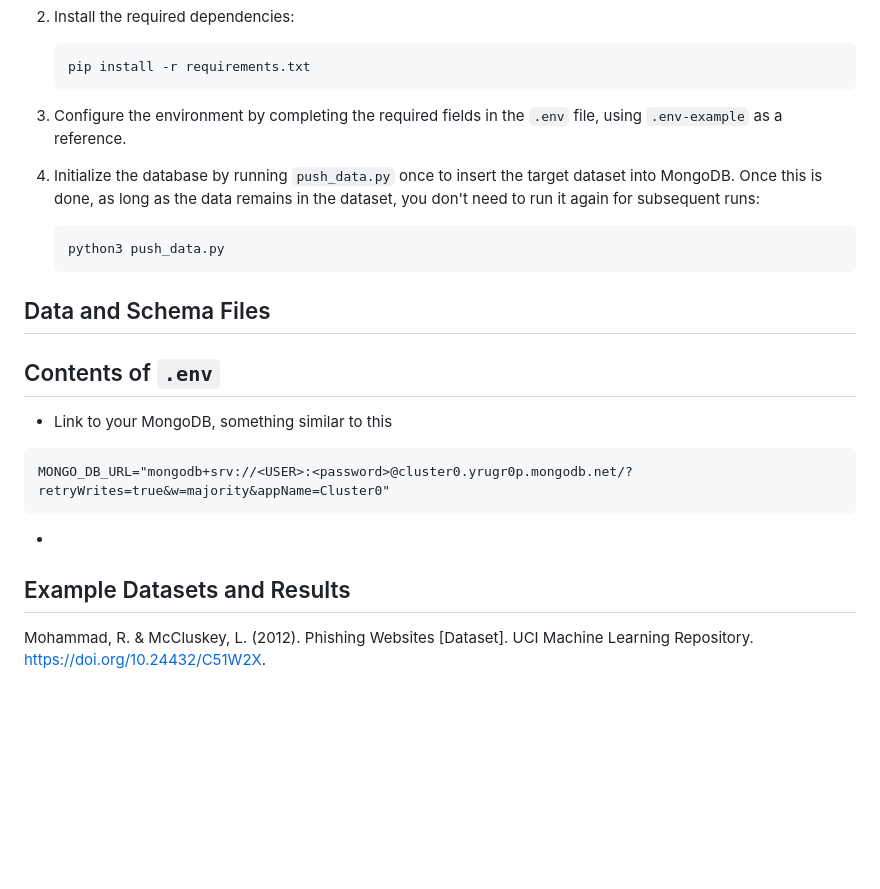
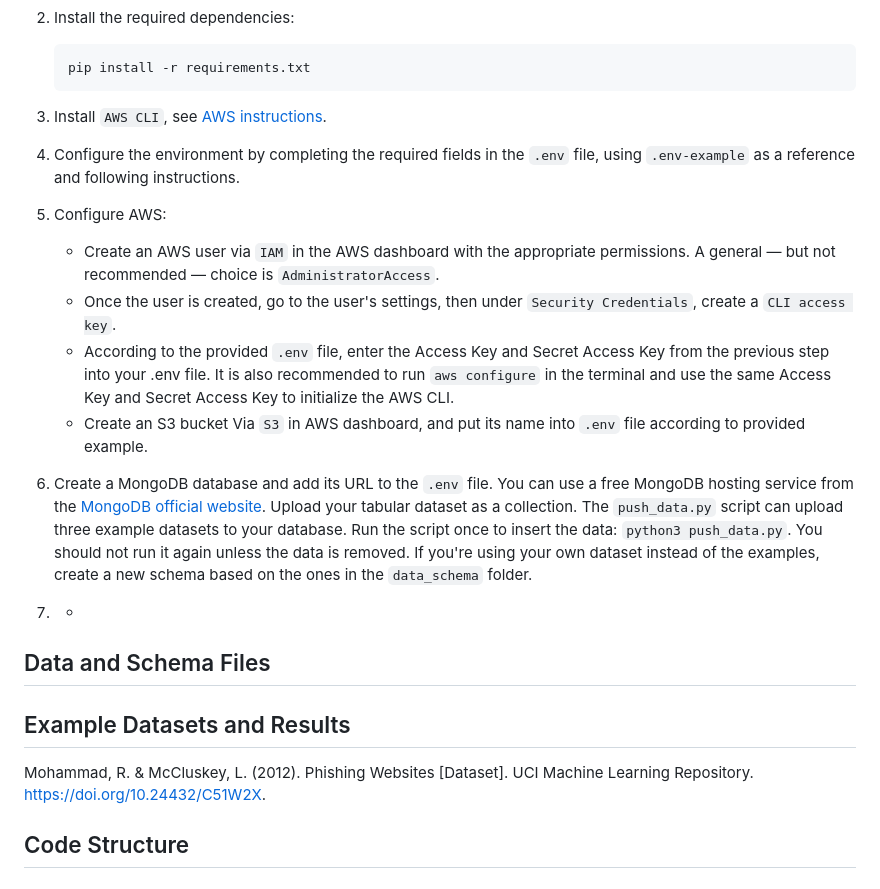
Before and after one commit to farhad-dalirani/Nano-AutoML-Cloud, a Markdown page: README.md, the part around the change. Rendered like a GitHub page; blank space fills up the shorter version.

````diff
--- a/README.md
+++ b/README.md
@@ -31,26 +31,26 @@
     pip install -r requirements.txt
     ```
 
-3. Configure the environment by completing the required fields in the `.env` file, using `.env-example` as a reference.
+3. Install `AWS CLI`, see [AWS instructions](https://docs.aws.amazon.com/cli/latest/userguide/getting-started-install.html).
+
+4. Configure the environment by completing the required fields in the `.env` file, using `.env-example` as a reference and following instructions.
+
+5. Configure AWS:
+    - Create an AWS user via `IAM` in the AWS dashboard with the appropriate permissions. A general — but not recommended — choice is `AdministratorAccess`.
+    - Once the user is created, go to the user's settings, then under `Security Credentials`, create a `CLI access key`.
+    - According to the provided `.env` file, enter the Access Key and Secret Access Key from the previous step into your .env file. It is also recommended to run `aws configure` in the terminal and use the same Access Key and Secret Access Key to initialize the AWS CLI.
+    - Create an S3 bucket Via `S3` in AWS dashboard, and put its name into `.env` file according to provided example.
+
+6. Create a MongoDB database and add its URL to the `.env` file. You can use a free MongoDB hosting service from the [MongoDB official website](https://www.mongodb.com/). Upload your tabular dataset as a collection. The `push_data.py` script can upload three example datasets to your database. Run the script once to insert the data: `python3 push_data.py`. You should not run it again unless the data is removed. If you're using your own dataset instead of the examples, create a new schema based on the ones in the `data_schema` folder.
 
 
-4. Initialize the database by running `push_data.py` once to insert the target dataset into MongoDB. Once this is done, as long as the data remains in the dataset, you don't need to run it again for subsequent runs:
-
-    ```
-    python3 push_data.py
-    ```
+7. -
 
 ## Data and Schema Files
 
 
-## Contents of `.env`
-
-- Link to your MongoDB, something similar to this
-```
-MONGO_DB_URL="mongodb+srv://<USER>:<password>@cluster0.yrugr0p.mongodb.net/?retryWrites=true&w=majority&appName=Cluster0"
-```
--
-
 ## Example Datasets and Results
 
 Mohammad, R. & McCluskey, L. (2012). Phishing Websites [Dataset]. UCI Machine Learning Repository. https://doi.org/10.24432/C51W2X.
+
+## Code Structure
````
